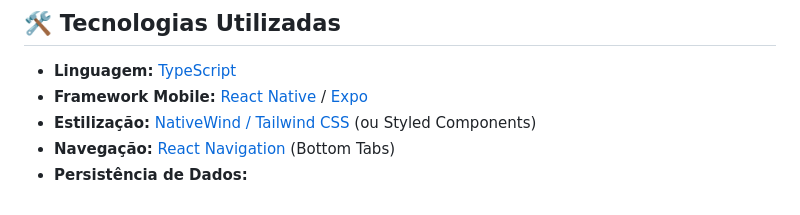
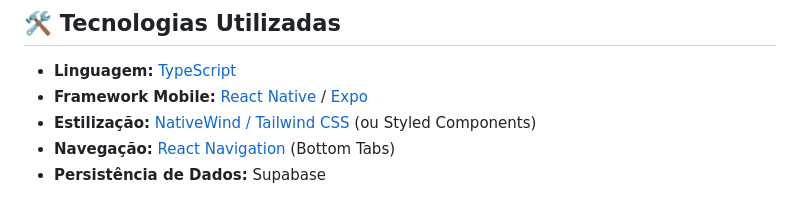
Before and after one commit to migueleduh/myGoals, a Markdown page: README.md, the part around the change. GitHub-like rendering.

```diff
--- a/README.md
+++ b/README.md
@@ -75,4 +75,4 @@ link da modelagem: https://dbdiagram.io/d/6aaad989af7c3b0bd1f96387
 * **Framework Mobile:** [React Native](https://reactnative.dev/) / [Expo](https://expo.dev/)
 * **Estilização:** [NativeWind / Tailwind CSS](https://www.nativewind.dev/) (ou Styled Components)
 * **Navegação:** [React Navigation](https://reactnavigation.org/) (Bottom Tabs)
-* **Persistência de Dados:**
+* **Persistência de Dados:** Supabase
```
